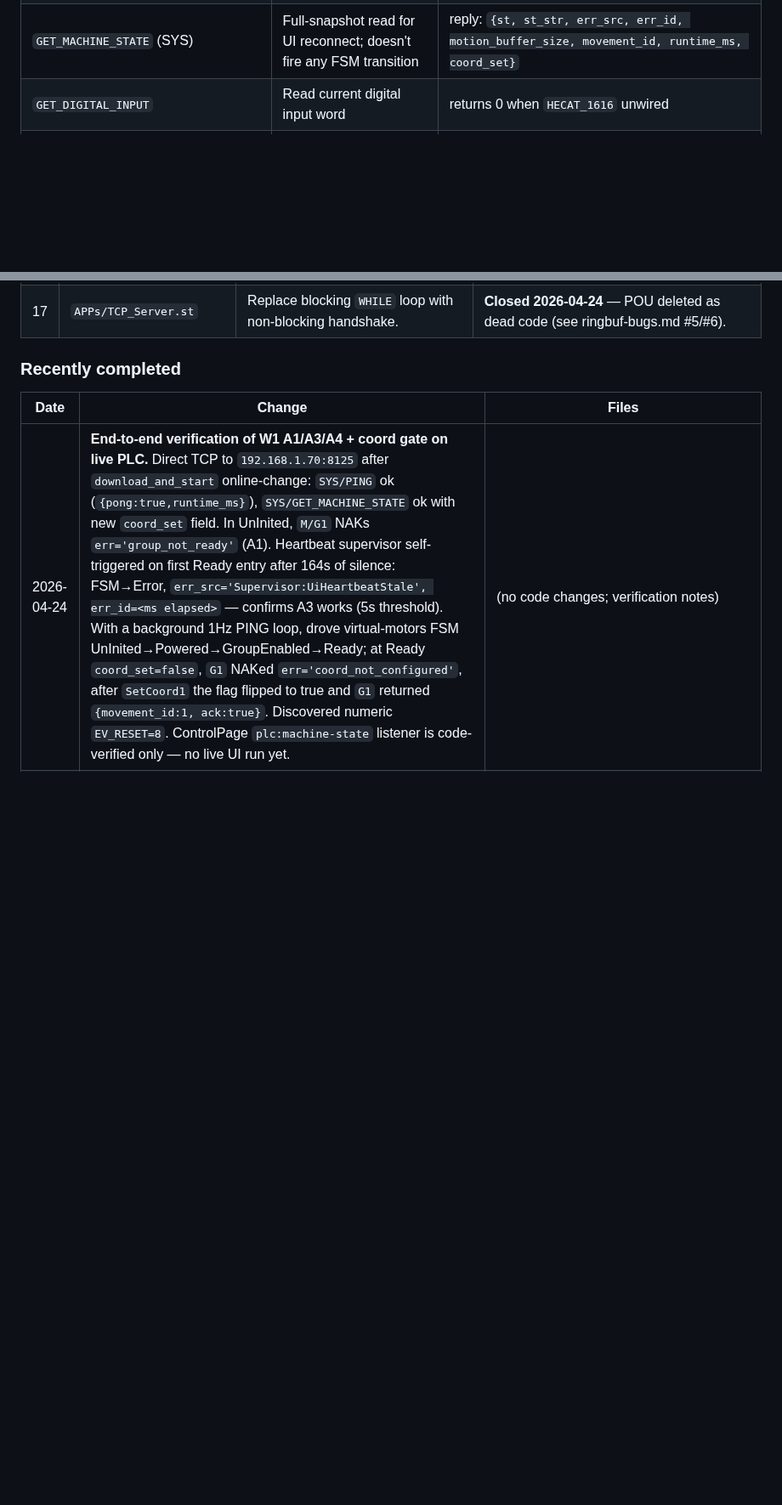
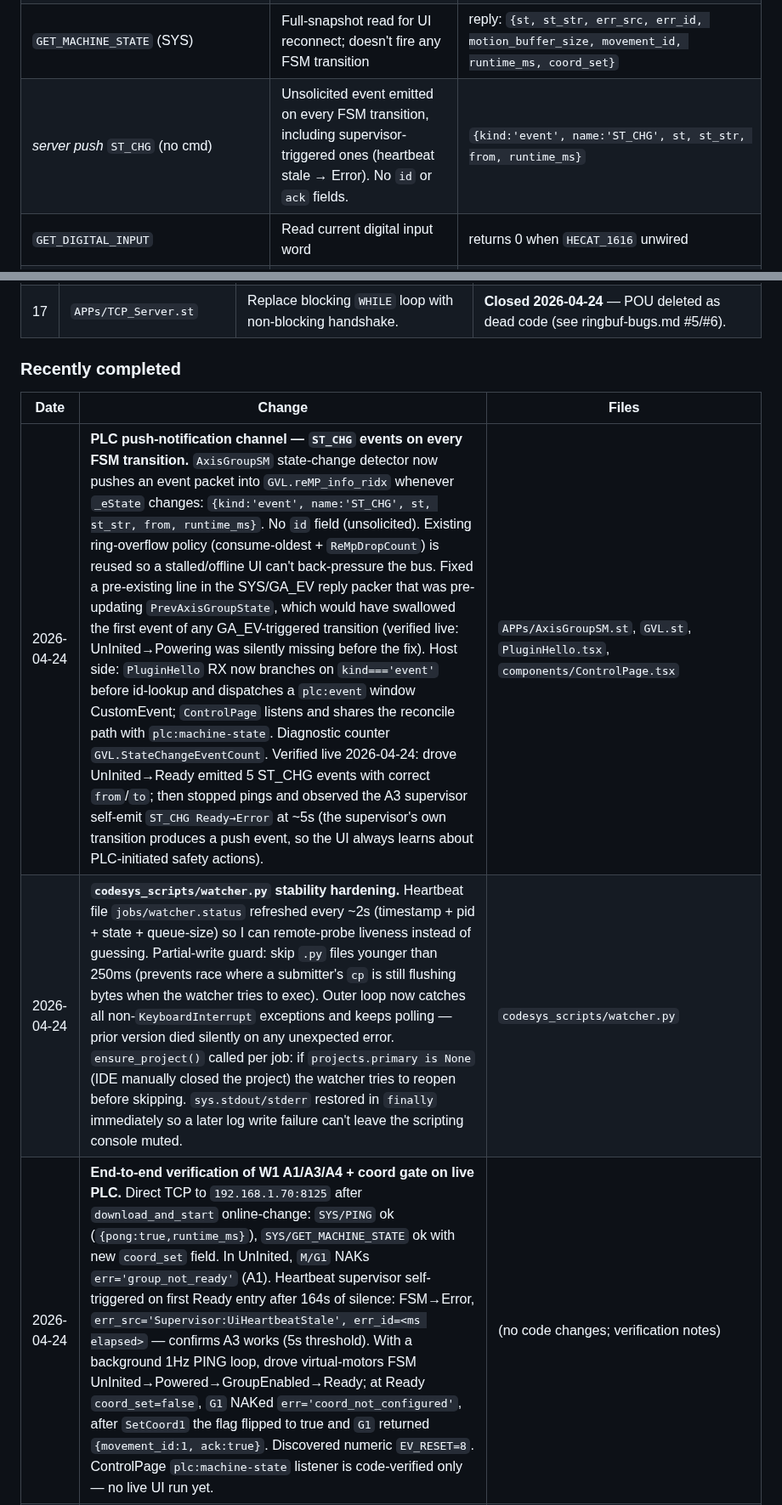
Before and after one commit to MDMTseng/xPLCCore, a Markdown page: doc/plc.md, 2 parts joined by grey strips. Shown at 85% size. GitHub-like rendering; blank space fills up the shorter version.

Commit message:
doc/plc.md: ST_CHG push events + watcher hardening
Add ST_CHG to the command protocol table (under server-push
section) and two recent-changes entries covering the push channel
and the watcher stability hardening.

Co-Authored-By: Claude Opus 4.7 <noreply@anthropic.com>

```diff
--- a/doc/plc.md
+++ b/doc/plc.md
@@ -255,6 +255,7 @@ Known command strings (decoded by `AxisGroupSM`):
 | `BLOCK_FOR_DIGITAL_INPUT` | Wait for a digital input bit | pin index; null-guarded when `HECAT_1616` unwired; optional `timeout_ms` with same semantics as `BLOCK_FOR_MOTION_STOP` |
 | `PING` (SYS) | UI heartbeat; PLC stamps `GVL.LastUiPingMs` and bumps `GVL.UiPingCount` | reply: `{pong:true, runtime_ms}` |
 | `GET_MACHINE_STATE` (SYS) | Full-snapshot read for UI reconnect; doesn't fire any FSM transition | reply: `{st, st_str, err_src, err_id, motion_buffer_size, movement_id, runtime_ms, coord_set}` |
+| _server push_ `ST_CHG` (no cmd) | Unsolicited event emitted on every FSM transition, including supervisor-triggered ones (heartbeat stale → Error). No `id` or `ack` fields. | `{kind:'event', name:'ST_CHG', st, st_str, from, runtime_ms}` |
 | `GET_DIGITAL_INPUT` | Read current digital input word | returns 0 when `HECAT_1616` unwired |
 | `READ_LATEST_CMD_LOCATION` | Report last commanded Cartesian pose | — |
 | `WAIT_FOR_TRIGGER_MOTION_PROGRESS` | Wait for a scheduled trigger to fire | uses `TRIGGER_TIMEOUT_ERR` |
@@ -370,6 +371,8 @@ W7: A6). Don't tackle in ID order — follow the workstream phasing.
 
 | Date | Change | Files |
 |---|---|---|
+| 2026-04-24 | **PLC push-notification channel — `ST_CHG` events on every FSM transition.** `AxisGroupSM` state-change detector now pushes an event packet into `GVL.reMP_info_ridx` whenever `_eState` changes: `{kind:'event', name:'ST_CHG', st, st_str, from, runtime_ms}`. No `id` field (unsolicited). Existing ring-overflow policy (consume-oldest + `ReMpDropCount`) is reused so a stalled/offline UI can't back-pressure the bus. Fixed a pre-existing line in the SYS/GA_EV reply packer that was pre-updating `PrevAxisGroupState`, which would have swallowed the first event of any GA_EV-triggered transition (verified live: UnInited→Powering was silently missing before the fix). Host side: `PluginHello` RX now branches on `kind==='event'` before id-lookup and dispatches a `plc:event` window CustomEvent; `ControlPage` listens and shares the reconcile path with `plc:machine-state`. Diagnostic counter `GVL.StateChangeEventCount`. Verified live 2026-04-24: drove UnInited→Ready emitted 5 ST_CHG events with correct `from`/`to`; then stopped pings and observed the A3 supervisor self-emit `ST_CHG Ready→Error` at ~5s (the supervisor's own transition produces a push event, so the UI always learns about PLC-initiated safety actions). | `APPs/AxisGroupSM.st`, `GVL.st`, `PluginHello.tsx`, `components/ControlPage.tsx` |
+| 2026-04-24 | **`codesys_scripts/watcher.py` stability hardening.** Heartbeat file `jobs/watcher.status` refreshed every ~2s (timestamp + pid + state + queue-size) so I can remote-probe liveness instead of guessing. Partial-write guard: skip `.py` files younger than 250ms (prevents race where a submitter's `cp` is still flushing bytes when the watcher tries to exec). Outer loop now catches all non-`KeyboardInterrupt` exceptions and keeps polling — prior version died silently on any unexpected error. `ensure_project()` called per job: if `projects.primary is None` (IDE manually closed the project) the watcher tries to reopen before skipping. `sys.stdout/stderr` restored in `finally` immediately so a later log write failure can't leave the scripting console muted. | `codesys_scripts/watcher.py` |
 | 2026-04-24 | **End-to-end verification of W1 A1/A3/A4 + coord gate on live PLC.** Direct TCP to `192.168.1.70:8125` after `download_and_start` online-change: `SYS/PING` ok (`{pong:true,runtime_ms}`), `SYS/GET_MACHINE_STATE` ok with new `coord_set` field. In UnInited, `M/G1` NAKs `err='group_not_ready'` (A1). Heartbeat supervisor self-triggered on first Ready entry after 164s of silence: FSM→Error, `err_src='Supervisor:UiHeartbeatStale', err_id=<ms elapsed>` — confirms A3 works (5s threshold). With a background 1Hz PING loop, drove virtual-motors FSM UnInited→Powered→GroupEnabled→Ready; at Ready `coord_set=false`, `G1` NAKed `err='coord_not_configured'`, after `SetCoord1` the flag flipped to true and `G1` returned `{movement_id:1, ack:true}`. Discovered numeric `EV_RESET=8`. ControlPage `plc:machine-state` listener is code-verified only — no live UI run yet. | (no code changes; verification notes) |
 | 2026-04-24 | **W1 A4 per-page reconciliation — ControlPage consumes the reconnect snapshot.** `PluginHello` now dispatches a `window` `CustomEvent('plc:machine-state', {detail})` whenever the reconnect fetch (or a harness-triggered `get_machine_state`) produces a snapshot. `ControlPage` listens and, if `st_str != 'Ready'` or `coord_set = false`, force-sets the active tab to `Welcome` so the operator must re-run SetCoord / homing before Calib or Operation becomes reachable again. Last reconcile result (`{reason, at, snapshot}`) is published via the existing `get_tab` harness action. Closes the host half of A4 (fetch + reconcile). | `PluginHello.tsx`, `components/ControlPage.tsx` |
 | 2026-04-24 | **Post-homing coord-system gate.** New `GVL.CoordSystemConfigured: BOOL` flag guards G1 motion. Cleared on UnInited entry, set when `SetCoord0` or `SetCoord1` runs, checked at the top of the G1 handler which NAKs with `err='coord_not_configured'` and bumps `GVL.CoordNotConfiguredNakCount` if the operator forgot to call SetCoord after homing. `SYS/GET_MACHINE_STATE` reply carries `coord_set: bool` so the UI can prompt on reconnect. Host-authority fix for the "forgot SetCoord1 → machine-coord G1 crashes into the work" failure mode; replaces the previous UI-scripted workaround in `init_plc_motion`. | `APPs/AxisGroupSM.st`, `GVL.st`, `Robot_FBs/AxisGroupManager/Update.st` |
```
